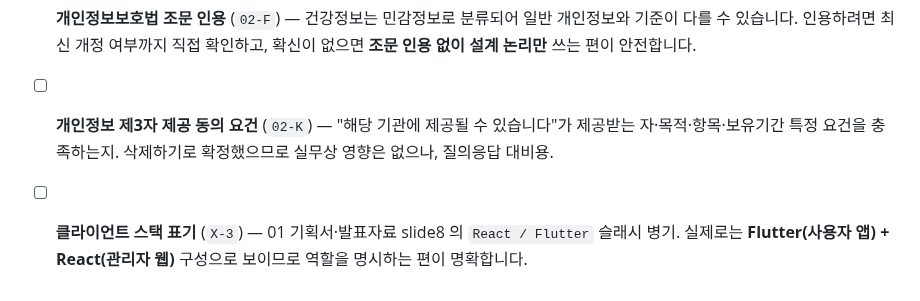
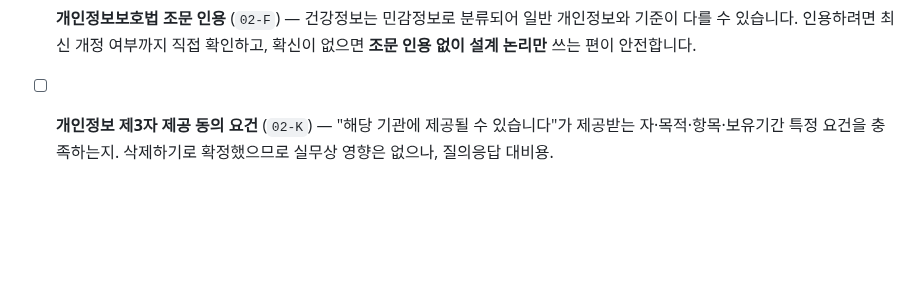
Before and after one commit to 2026-SMHRD-KDT-HealthCare-5/lisn, a Markdown page: docs/review/회의안건_20260729.md, the part around the change. GitHub-like rendering; blank space fills up the shorter version.

```diff
--- a/docs/review/회의안건_20260729.md
+++ b/docs/review/회의안건_20260729.md
@@ -94,4 +94,3 @@
 
 - [ ] **개인정보보호법 조문 인용** (`02-F`) — 건강정보는 민감정보로 분류되어 일반 개인정보와 기준이 다를 수 있습니다. 인용하려면 최신 개정 여부까지 직접 확인하고, 확신이 없으면 **조문 인용 없이 설계 논리만** 쓰는 편이 안전합니다.
 - [ ] **개인정보 제3자 제공 동의 요건** (`02-K`) — "해당 기관에 제공될 수 있습니다"가 제공받는 자·목적·항목·보유기간 특정 요건을 충족하는지. 삭제하기로 확정했으므로 실무상 영향은 없으나, 질의응답 대비용.
-- [ ] **클라이언트 스택 표기** (`X-3`) — 01 기획서·발표자료 slide8 의 `React / Flutter` 슬래시 병기. 실제로는 **Flutter(사용자 앱) + React(관리자 웹)** 구성으로 보이므로 역할을 명시하는 편이 명확합니다.
```
Also changed, not shown: docs/review/문서개정_체크리스트.md (+24 -2 lines), docs/review/작업이력.md (+15 -0 lines).
